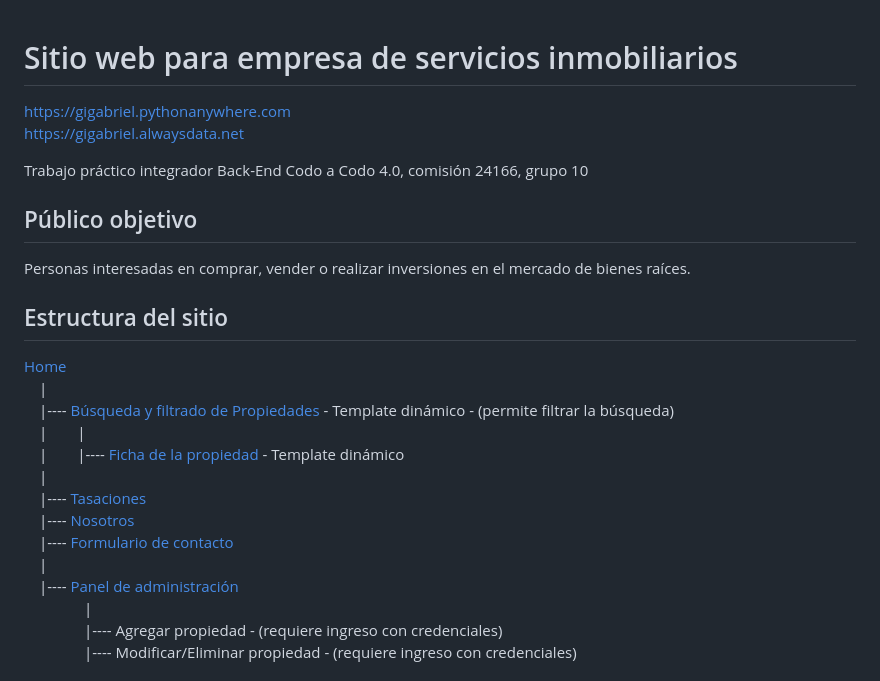
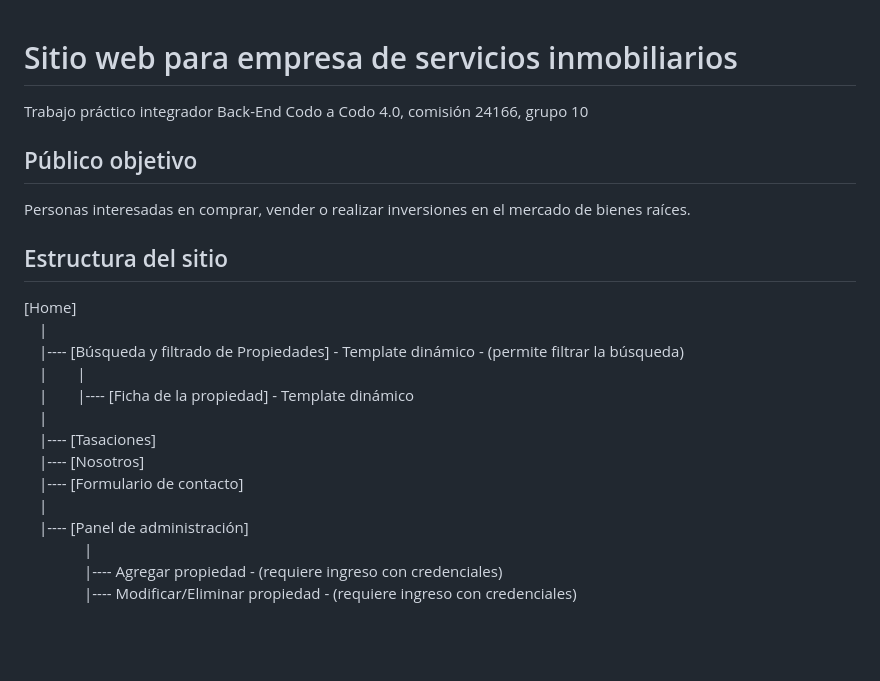
Before and after one commit to GI-gabriel/cac-24166-grupo-10-backend, a Markdown page: README.md, the part around the change. GitHub-like rendering; blank space fills up the shorter version.

```diff
--- a/README.md
+++ b/README.md
@@ -1,6 +1,4 @@
 # Sitio web para empresa de servicios inmobiliarios
-[https://gigabriel.pythonanywhere.com](https://gigabriel.pythonanywhere.com)
-[https://gigabriel.alwaysdata.net](https://gigabriel.alwaysdata.net)
 
 Trabajo práctico integrador Back-End
 Codo a Codo 4.0, comisión 24166, grupo 10
@@ -9,17 +7,17 @@ Codo a Codo 4.0, comisión 24166, grupo 10
 Personas interesadas en comprar, vender o realizar inversiones en el mercado de bienes raíces.
 
 ## Estructura del sitio
-[Home](https://gigabriel.pythonanywhere.com/)
+[Home]
 &emsp;|
-&emsp;|---- [Búsqueda y filtrado de Propiedades](https://gigabriel.pythonanywhere.com/buscar) - Template dinámico - (permite filtrar la búsqueda)
+&emsp;|---- [Búsqueda y filtrado de Propiedades] - Template dinámico - (permite filtrar la búsqueda)
 &emsp;|&emsp;&emsp;|
-&emsp;|&emsp;&emsp;|---- [Ficha de la propiedad](https://gigabriel.pythonanywhere.com/buscar/3) - Template dinámico
+&emsp;|&emsp;&emsp;|---- [Ficha de la propiedad] - Template dinámico
 &emsp;|
-&emsp;|---- [Tasaciones](https://gigabriel.pythonanywhere.com/static/tasaciones.html)
-&emsp;|---- [Nosotros](https://gigabriel.pythonanywhere.com/static/nosotros.html)
-&emsp;|---- [Formulario de contacto](https://gigabriel.pythonanywhere.com/static/contacto.html)
+&emsp;|---- [Tasaciones]
+&emsp;|---- [Nosotros]
+&emsp;|---- [Formulario de contacto]
 &emsp;|
-&emsp;|---- [Panel de administración](https://gigabriel.pythonanywhere.com/menu)
+&emsp;|---- [Panel de administración]
 &emsp;&emsp;&emsp;&emsp;|
 &emsp;&emsp;&emsp;&emsp;|---- Agregar propiedad - (requiere ingreso con credenciales)
 &emsp;&emsp;&emsp;&emsp;|---- Modificar/Eliminar propiedad - (requiere ingreso con credenciales)
```
